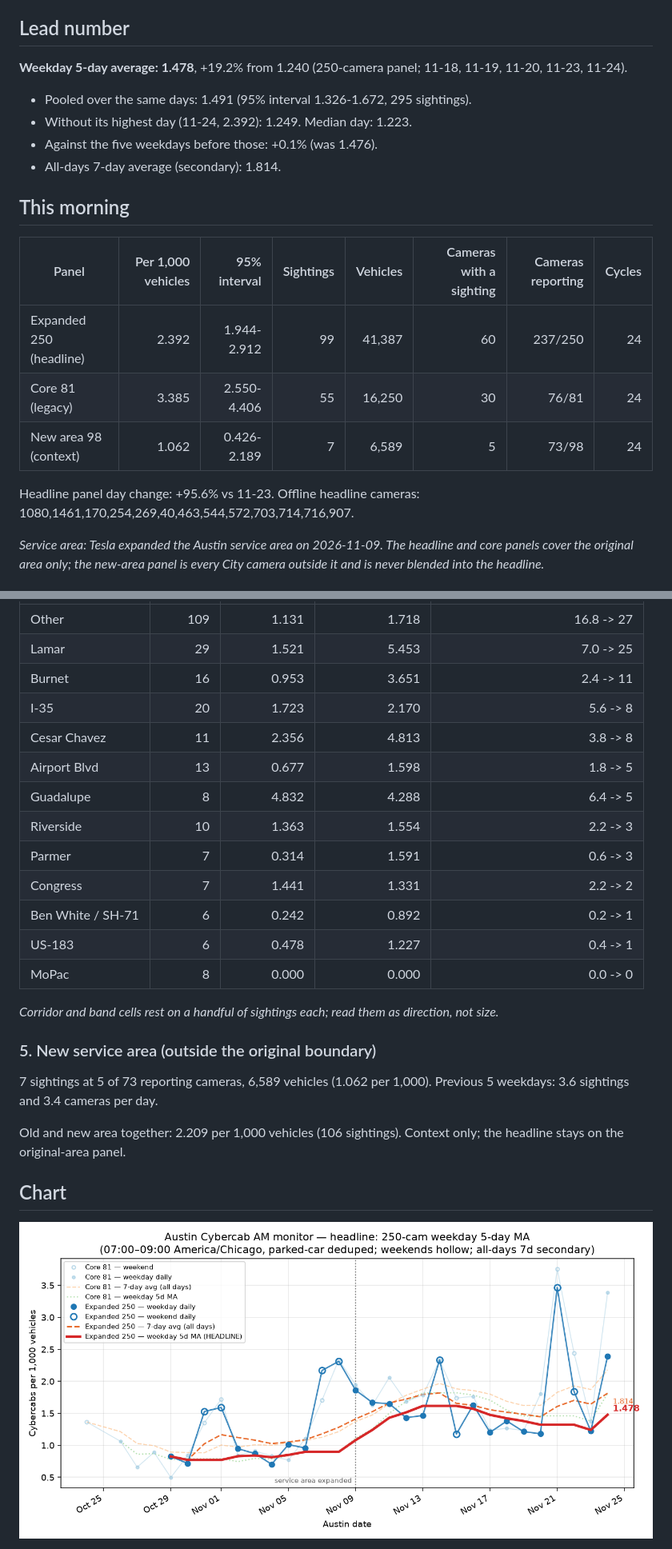
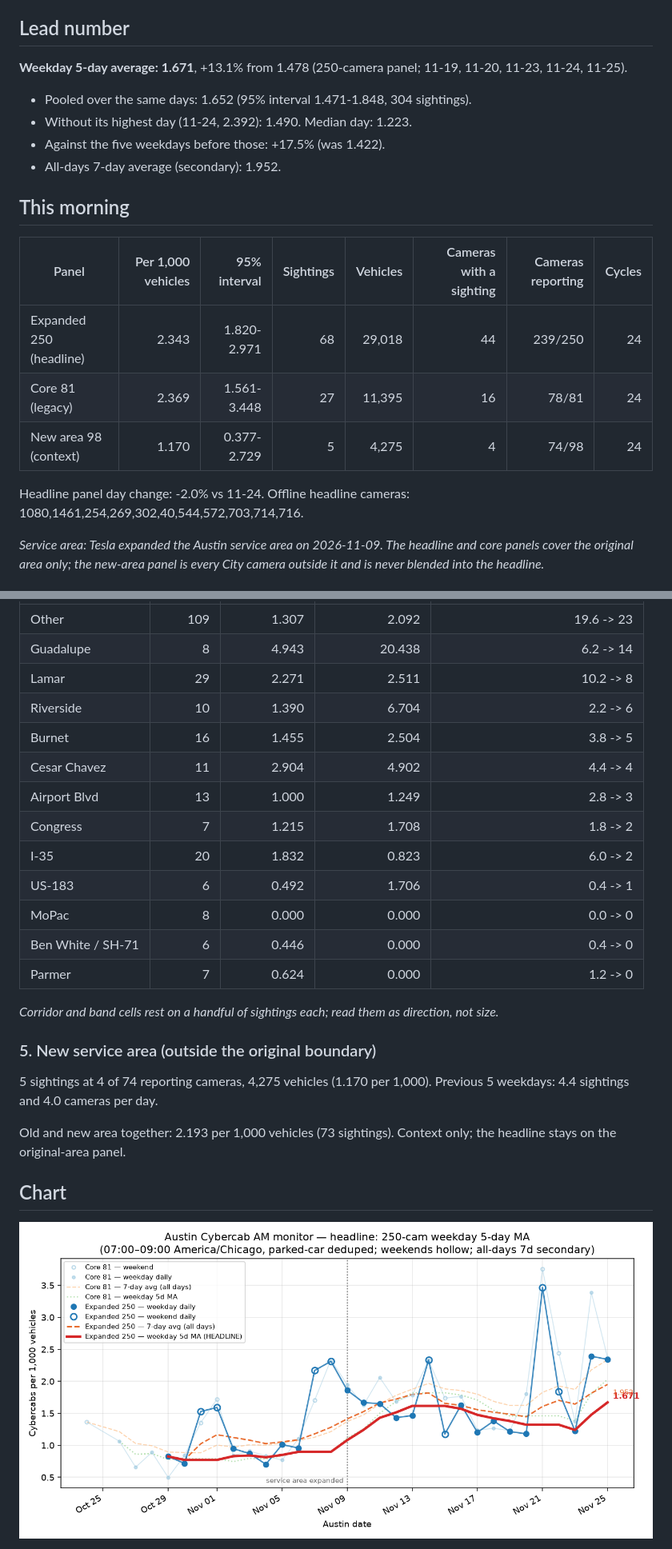
Before and after one commit to itochang123-create/cybercab-tracker, a Markdown page: LATEST.md, 2 parts joined by grey strips. Shown at 80% size. GitHub-like rendering; pictures changed too: charts/peak_monitor.png.

Commit message:
Daily report 2026-11-25

```diff
--- a/LATEST.md
+++ b/LATEST.md
@@ -4,23 +4,23 @@ Cybercabs per 1,000 vehicles seen on City of Austin traffic cameras, 07:00-09:00
 
 ## Lead number
 
-**Weekday 5-day average: 1.478**, +19.2% from 1.240 (250-camera panel; 11-18, 11-19, 11-20, 11-23, 11-24).
+**Weekday 5-day average: 1.671**, +13.1% from 1.478 (250-camera panel; 11-19, 11-20, 11-23, 11-24, 11-25).
 
-- Pooled over the same days: 1.491 (95% interval 1.326-1.672, 295 sightings).
-- Without its highest day (11-24, 2.392): 1.249. Median day: 1.223.
-- Against the five weekdays before those: +0.1% (was 1.476).
-- All-days 7-day average (secondary): 1.814.
+- Pooled over the same days: 1.652 (95% interval 1.471-1.848, 304 sightings).
+- Without its highest day (11-24, 2.392): 1.490. Median day: 1.223.
+- Against the five weekdays before those: +17.5% (was 1.422).
+- All-days 7-day average (secondary): 1.952.
 
 ## This morning
 
 | Panel | Per 1,000 vehicles | 95% interval | Sightings | Vehicles | Cameras with a sighting | Cameras reporting | Cycles |
 | --- | ---: | ---: | ---: | ---: | ---: | ---: | ---: |
-| Expanded 250 (headline) | 2.392 | 1.944-2.912 | 99 | 41,387 | 60 | 237/250 | 24 |
-| Core 81 (legacy) | 3.385 | 2.550-4.406 | 55 | 16,250 | 30 | 76/81 | 24 |
-| New area 98 (context) | 1.062 | 0.426-2.189 | 7 | 6,589 | 5 | 73/98 | 24 |
+| Expanded 250 (headline) | 2.343 | 1.820-2.971 | 68 | 29,018 | 44 | 239/250 | 24 |
+| Core 81 (legacy) | 2.369 | 1.561-3.448 | 27 | 11,395 | 16 | 78/81 | 24 |
+| New area 98 (context) | 1.170 | 0.377-2.729 | 5 | 4,275 | 4 | 74/98 | 24 |
 
-Headline panel day change: +95.6% vs 11-23.
-Offline headline cameras: 1080,1461,170,254,269,40,463,544,572,703,714,716,907.
+Headline panel day change: -2.0% vs 11-24.
+Offline headline cameras: 1080,1461,254,269,302,40,544,572,703,714,716.
 
 _Service area: Tesla expanded the Austin service area on 2026-11-09. The headline and core panels cover the original area only; the new-area panel is every City camera outside it and is never blended into the headline._
 
@@ -73,25 +73,25 @@ Top 10 cameras hold 36% of the day's sightings. 17 of the 60 cameras with a sigh
 | --- | ---: | ---: | ---: | ---: |
-| Other | 109 | 1.131 | 1.718 | 16.8 -> 27 |
-| Lamar | 29 | 1.521 | 5.453 | 7.0 -> 25 |
-| Burnet | 16 | 0.953 | 3.651 | 2.4 -> 11 |
-| I-35 | 20 | 1.723 | 2.170 | 5.6 -> 8 |
-| Cesar Chavez | 11 | 2.356 | 4.813 | 3.8 -> 8 |
-| Airport Blvd | 13 | 0.677 | 1.598 | 1.8 -> 5 |
-| Guadalupe | 8 | 4.832 | 4.288 | 6.4 -> 5 |
-| Riverside | 10 | 1.363 | 1.554 | 2.2 -> 3 |
-| Parmer | 7 | 0.314 | 1.591 | 0.6 -> 3 |
-| Congress | 7 | 1.441 | 1.331 | 2.2 -> 2 |
-| Ben White / SH-71 | 6 | 0.242 | 0.892 | 0.2 -> 1 |
-| US-183 | 6 | 0.478 | 1.227 | 0.4 -> 1 |
+| Other | 109 | 1.307 | 2.092 | 19.6 -> 23 |
+| Guadalupe | 8 | 4.943 | 20.438 | 6.2 -> 14 |
+| Lamar | 29 | 2.271 | 2.511 | 10.2 -> 8 |
+| Riverside | 10 | 1.390 | 6.704 | 2.2 -> 6 |
+| Burnet | 16 | 1.455 | 2.504 | 3.8 -> 5 |
+| Cesar Chavez | 11 | 2.904 | 4.902 | 4.4 -> 4 |
+| Airport Blvd | 13 | 1.000 | 1.249 | 2.8 -> 3 |
+| Congress | 7 | 1.215 | 1.708 | 1.8 -> 2 |
+| I-35 | 20 | 1.832 | 0.823 | 6.0 -> 2 |
+| US-183 | 6 | 0.492 | 1.706 | 0.4 -> 1 |
 | MoPac | 8 | 0.000 | 0.000 | 0.0 -> 0 |
+| Ben White / SH-71 | 6 | 0.446 | 0.000 | 0.4 -> 0 |
+| Parmer | 7 | 0.624 | 0.000 | 1.2 -> 0 |
 
 _Corridor and band cells rest on a handful of sightings each; read them as direction, not size._
 
 ### 5. New service area (outside the original boundary)
 
-7 sightings at 5 of 73 reporting cameras, 6,589 vehicles (1.062 per 1,000). Previous 5 weekdays: 3.6 sightings and 3.4 cameras per day.
+5 sightings at 4 of 74 reporting cameras, 4,275 vehicles (1.170 per 1,000). Previous 5 weekdays: 4.4 sightings and 4.0 cameras per day.
 
-Old and new area together: 2.209 per 1,000 vehicles (106 sightings). Context only; the headline stays on the original-area panel.
+Old and new area together: 2.193 per 1,000 vehicles (73 sightings). Context only; the headline stays on the original-area panel.
 
 ## Chart
 
```
Also changed, not shown: other parts of LATEST.md (+27 -27 lines), reports/digest_2026-11-25.md (added, +100 -0 lines), reports/extras_2026-11-25.md (added, +68 -0 lines), 11 other files.
